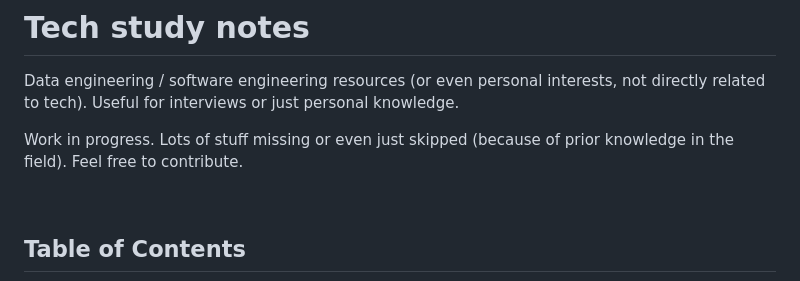
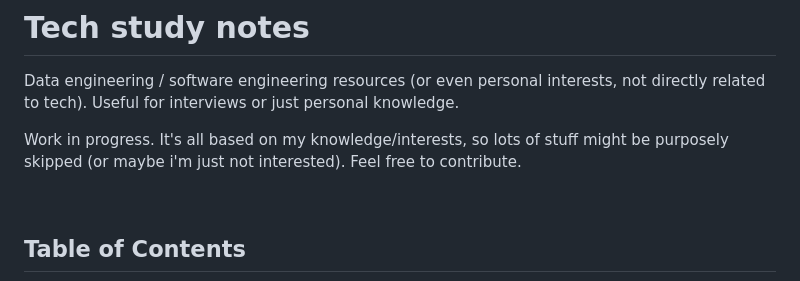
Before and after one commit to leoreeva/tech-study-notes, a Markdown page: README.md, the part around one of its changes. Drawn GitHub-style.

Commit message:
Minor update in readme

```diff
--- a/README.md
+++ b/README.md
@@ -1,7 +1,7 @@
 # Tech study notes
 Data engineering / software engineering resources (or even personal interests, not directly related to tech). Useful for interviews or just personal knowledge.
 
-Work in progress. Lots of stuff missing or even just skipped (because of prior knowledge in the field). Feel free to contribute.
+Work in progress. It's all based on my knowledge/interests, so lots of stuff might be purposely skipped (or maybe i'm just not interested). Feel free to contribute.
 
 <br>
 
```
Also changed, not shown: other parts of README.md (+4 -4 lines).
